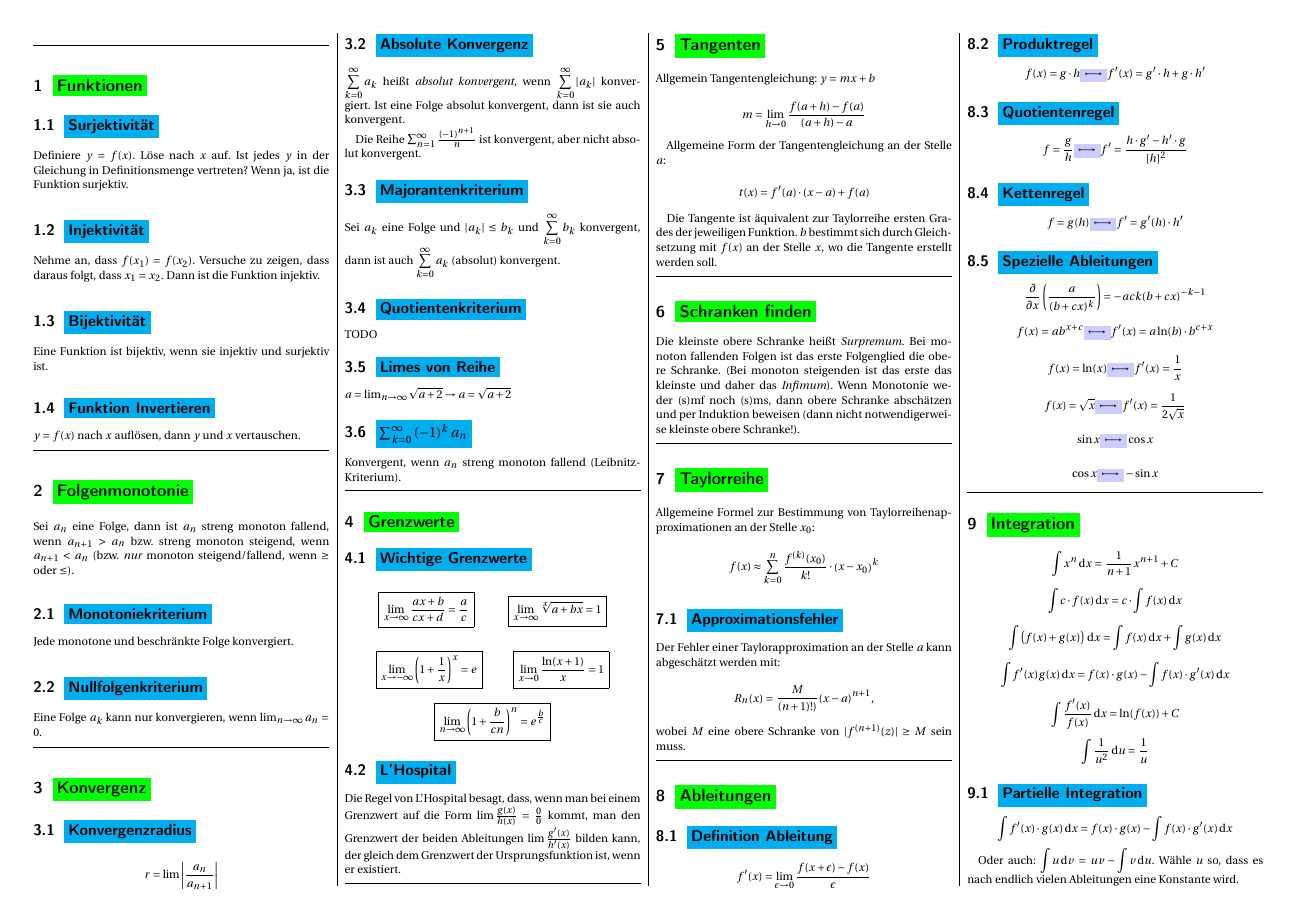
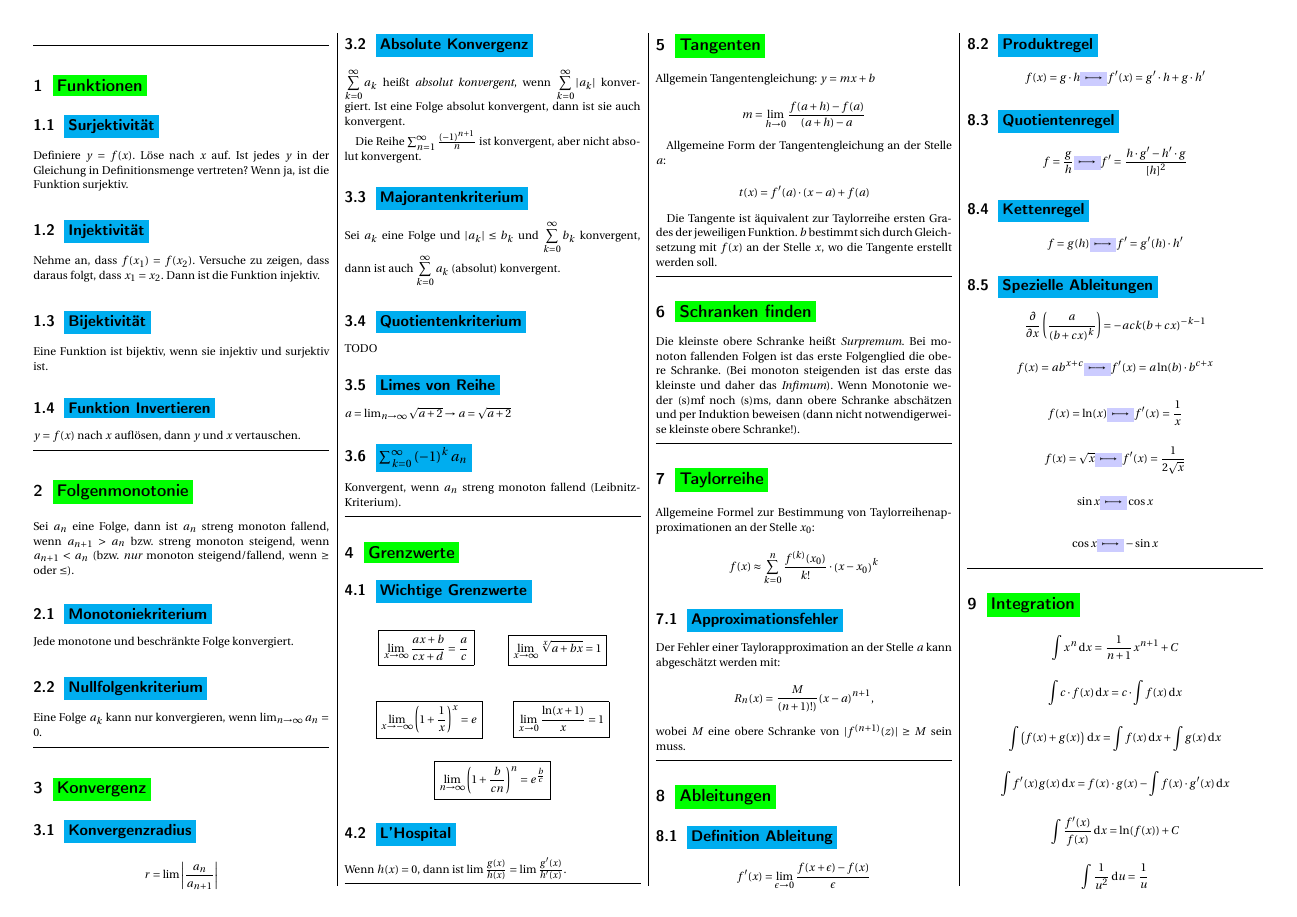
Before and after one commit to NormanTUD/KlausurCheatSheet, a LaTeX document (formeln.tex): page 1 of 2. Compiled offline with pdfLaTeX.

Commit message:
initial commit

```diff
--- a/formeln.tex
+++ b/formeln.tex
@@ -118,9 +118,7 @@ $a = \lim_{n\to\infty} \sqrt{a+2} \rightarrow a = \sqrt{a+2}$
 
 \mysubsection{L'Hospital}
 
-Die Regel von L'Hospital besagt, dass, wenn man bei einem Grenzwert auf die Form $\lim \frac{g(x)}{h(x)} = \frac{0}{0}$ kommt, man
-den Grenzwert der beiden Ableitungen $\lim \frac{g'(x)}{h'(x)}$ bilden kann, der gleich dem Grenzwert der Ursprungsfunktion ist,
-wenn er existiert.
+Wenn $h(x) = 0$, dann ist $\lim \frac{g(x)}{h(x)} = \lim \frac{g'(x)}{h'(x)}$.
 
 \mysection{Tangenten}
 
```
Also changed, not shown: formeln.pdf, 3 other files.
